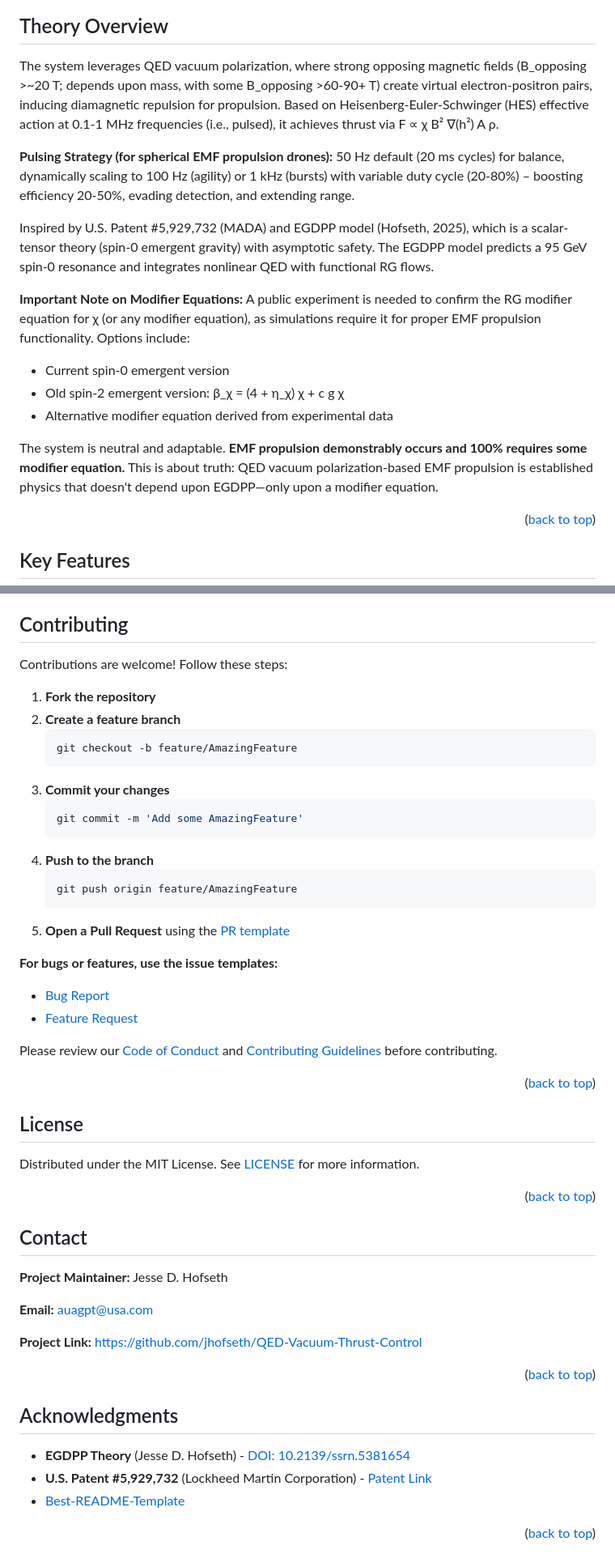
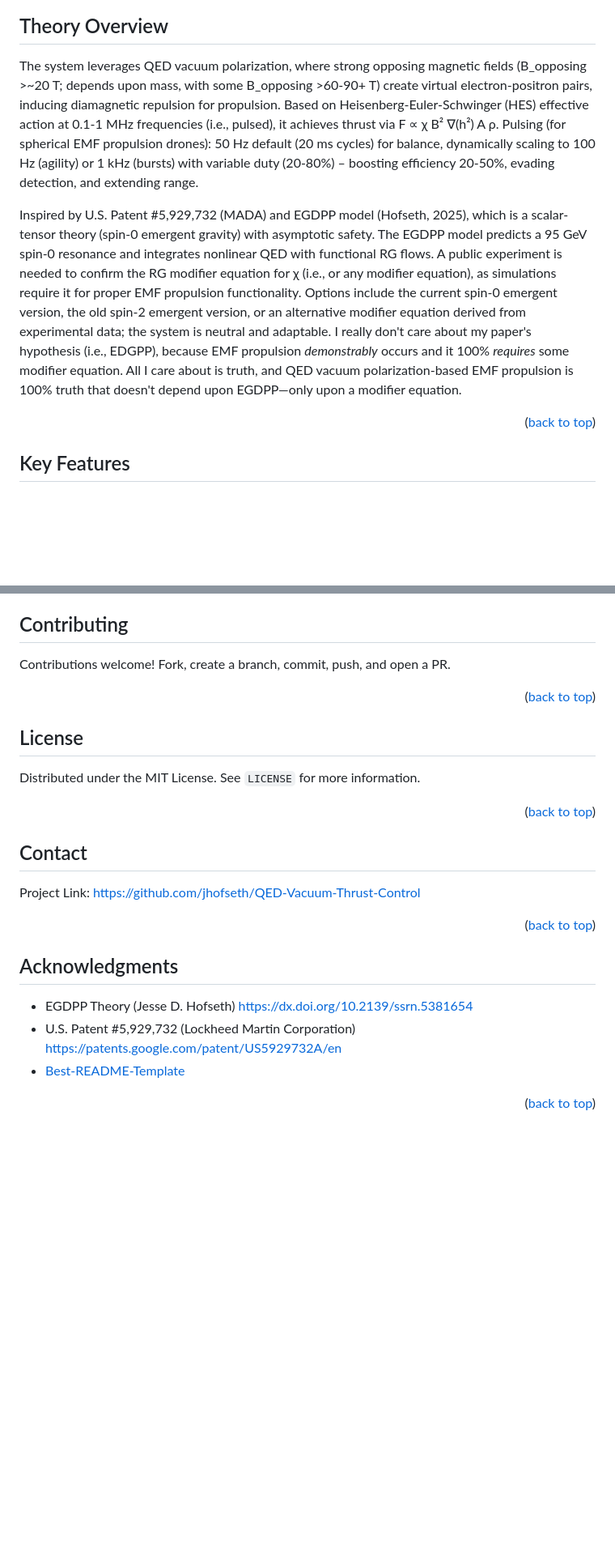
Before and after one commit to jhofseth/QED-Vacuum-Thrust-Control, a Markdown page: README.md, 2 parts joined by grey strips. Shown at 81% size. Rendered like a GitHub page; blank space fills up the shorter version.

````diff
--- a/README.md
+++ b/README.md
@@ -49,17 +49,8 @@ Key applications include defense scenarios requiring non-ballistic trajectories,
 ## Theory Overview
 
-The system leverages QED vacuum polarization, where strong opposing magnetic fields (B_opposing >~20 T; depends upon mass, with some B_opposing >60-90+ T) create virtual electron-positron pairs, inducing diamagnetic repulsion for propulsion. Based on Heisenberg-Euler-Schwinger (HES) effective action at 0.1-1 MHz frequencies (i.e., pulsed), it achieves thrust via F ∝ χ B² ∇(h²) A ρ.
+The system leverages QED vacuum polarization, where strong opposing magnetic fields (B_opposing >~20 T; depends upon mass, with some B_opposing >60-90+ T) create virtual electron-positron pairs, inducing diamagnetic repulsion for propulsion.  Based on Heisenberg-Euler-Schwinger (HES) effective action at 0.1-1 MHz frequencies (i.e., pulsed), it achieves thrust via F ∝ χ B² ∇(h²) A ρ.  Pulsing (for spherical EMF propulsion drones): 50 Hz default (20 ms cycles) for balance, dynamically scaling to 100 Hz (agility) or 1 kHz (bursts) with variable duty (20-80%) – boosting efficiency 20-50%, evading detection, and extending range.
 
-**Pulsing Strategy (for spherical EMF propulsion drones):** 50 Hz default (20 ms cycles) for balance, dynamically scaling to 100 Hz (agility) or 1 kHz (bursts) with variable duty cycle (20-80%) – boosting efficiency 20-50%, evading detection, and extending range.
-
-Inspired by U.S. Patent #5,929,732 (MADA) and EGDPP model (Hofseth, 2025), which is a scalar-tensor theory (spin-0 emergent gravity) with asymptotic safety. The EGDPP model predicts a 95 GeV spin-0 resonance and integrates nonlinear QED with functional RG flows.
-
-**Important Note on Modifier Equations:** A public experiment is needed to confirm the RG modifier equation for χ (or any modifier equation), as simulations require it for proper EMF propulsion functionality. Options include:
-- Current spin-0 emergent version
-- Old spin-2 emergent version: β_χ = (4 + η_χ) χ + c g χ
-- Alternative modifier equation derived from experimental data
-
-The system is neutral and adaptable. **EMF propulsion demonstrably occurs and 100% requires some modifier equation.** This is about truth: QED vacuum polarization-based EMF propulsion is established physics that doesn't depend upon EGDPP—only upon a modifier equation.
+Inspired by U.S. Patent #5,929,732 (MADA) and EGDPP model (Hofseth, 2025), which is a scalar-tensor theory (spin-0 emergent gravity) with asymptotic safety.  The EGDPP model predicts a 95 GeV spin-0 resonance and integrates nonlinear QED with functional RG flows.  A public experiment is needed to confirm the RG modifier equation for χ (i.e., or any modifier equation), as simulations require it for proper EMF propulsion functionality.  Options include the current spin-0 emergent version, the old spin-2 emergent version, or an alternative modifier equation derived from experimental data; the system is neutral and adaptable.  I really don't care about my paper's hypothesis (i.e., EDGPP), because EMF propulsion *demonstrably* occurs and it 100% *requires* some modifier equation.  All I care about is truth, and QED vacuum polarization-based EMF propulsion is 100% truth that doesn't depend upon EGDPP—only upon a modifier equation.
 
 <p align="right">(<a href="#top">back to top</a>)</p>
 
@@ -311,51 +203,26 @@ See [open issues](https://github.com/jhofseth/QED-Vacuum-Thrust-Control/issues)
 
 ## Contributing
 
-Contributions are welcome! Follow these steps:
-
-1. **Fork the repository**
-2. **Create a feature branch**
-   ```bash
-   git checkout -b feature/AmazingFeature
-   ```
-3. **Commit your changes**
-   ```bash
-   git commit -m 'Add some AmazingFeature'
-   ```
-4. **Push to the branch**
-   ```bash
-   git push origin feature/AmazingFeature
-   ```
-5. **Open a Pull Request** using the [PR template](.github/pull_request_template.md)
-
-**For bugs or features, use the issue templates:**
-- [Bug Report](.github/ISSUE_TEMPLATE/bug_report.md)
-- [Feature Request](.github/ISSUE_TEMPLATE/feature_request.md)
-
-Please review our [Code of Conduct](CODE_OF_CONDUCT.md) and [Contributing Guidelines](CONTRIBUTING.md) before contributing.
+Contributions welcome!  Fork, create a branch, commit, push, and open a PR.
 
 <p align="right">(<a href="#top">back to top</a>)</p>
 
 ## License
 
-Distributed under the MIT License. See [LICENSE](LICENSE) for more information.
+Distributed under the MIT License.  See `LICENSE` for more information.
 
 <p align="right">(<a href="#top">back to top</a>)</p>
 
 ## Contact
 
-**Project Maintainer:** Jesse D. Hofseth
-
-**Email:** auagpt@usa.com
-
-**Project Link:** [https://github.com/jhofseth/QED-Vacuum-Thrust-Control](https://github.com/jhofseth/QED-Vacuum-Thrust-Control)
+Project Link: [https://github.com/jhofseth/QED-Vacuum-Thrust-Control](https://github.com/jhofseth/QED-Vacuum-Thrust-Control)
 
 <p align="right">(<a href="#top">back to top</a>)</p>
 
 ## Acknowledgments
 
-- **EGDPP Theory** (Jesse D. Hofseth) - [DOI: 10.2139/ssrn.5381654](https://dx.doi.org/10.2139/ssrn.5381654)
-- **U.S. Patent #5,929,732** (Lockheed Martin Corporation) - [Patent Link](https://patents.google.com/patent/US5929732A/en)
+- EGDPP Theory (Jesse D. Hofseth) https://dx.doi.org/10.2139/ssrn.5381654
+- U.S. Patent #5,929,732 (Lockheed Martin Corporation) https://patents.google.com/patent/US5929732A/en
 - [Best-README-Template](https://github.com/othneildrew/Best-README-Template)
 
 <p align="right">(<a href="#top">back to top</a>)</p>
````
Also changed, not shown: other parts of README.md (+20 -119 lines).
